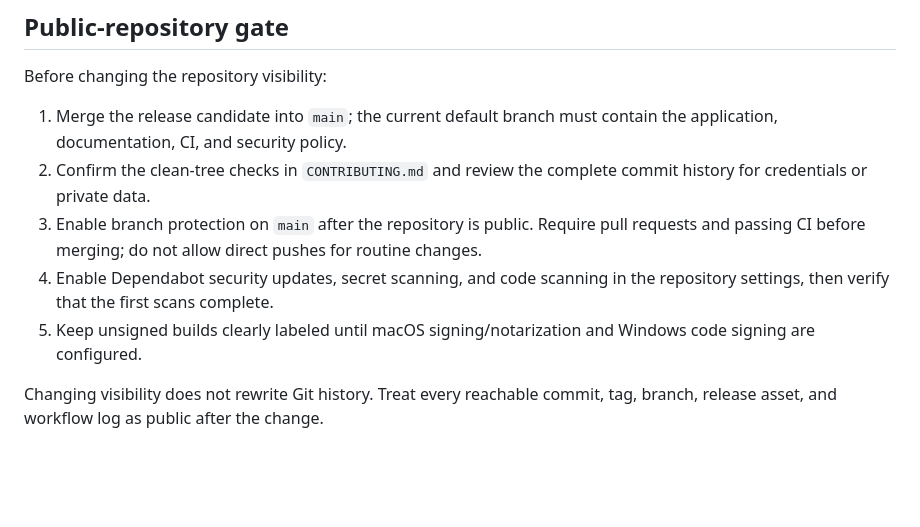
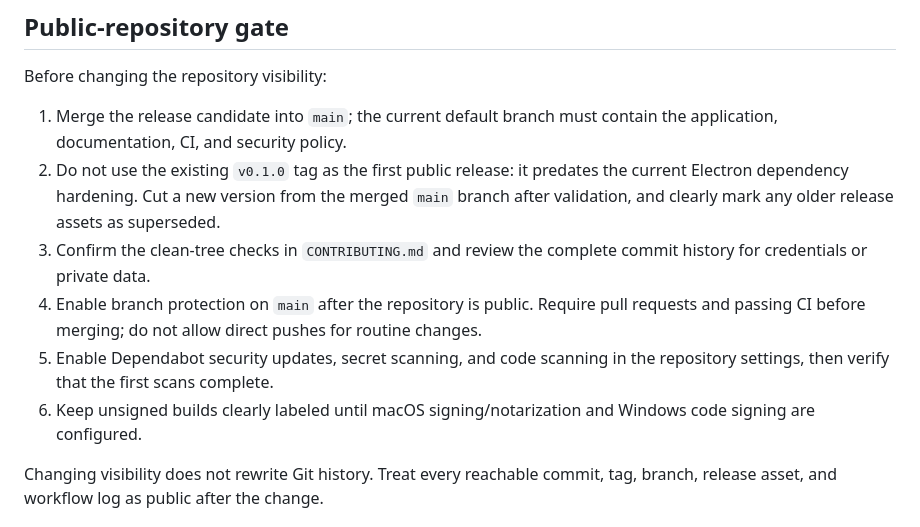
Before and after one commit to muuka7/codex-account-switcher, a Markdown page: RELEASING.md, the part around the change. Drawn GitHub-style; blank space fills up the shorter version.

Commit message:
docs: retire pre-hardening release from public launch plan

```diff
--- a/RELEASING.md
+++ b/RELEASING.md
@@ -39,14 +39,18 @@ Before changing the repository visibility:
 
 1. Merge the release candidate into `main`; the current default branch must
    contain the application, documentation, CI, and security policy.
-2. Confirm the clean-tree checks in `CONTRIBUTING.md` and review the complete
+2. Do not use the existing `v0.1.0` tag as the first public release: it
+   predates the current Electron dependency hardening. Cut a new version from
+   the merged `main` branch after validation, and clearly mark any older
+   release assets as superseded.
+3. Confirm the clean-tree checks in `CONTRIBUTING.md` and review the complete
    commit history for credentials or private data.
-3. Enable branch protection on `main` after the repository is public. Require
+4. Enable branch protection on `main` after the repository is public. Require
    pull requests and passing CI before merging; do not allow direct pushes for
    routine changes.
-4. Enable Dependabot security updates, secret scanning, and code scanning in
+5. Enable Dependabot security updates, secret scanning, and code scanning in
    the repository settings, then verify that the first scans complete.
-5. Keep unsigned builds clearly labeled until macOS signing/notarization and
+6. Keep unsigned builds clearly labeled until macOS signing/notarization and
    Windows code signing are configured.
 
 Changing visibility does not rewrite Git history. Treat every reachable commit,
```
